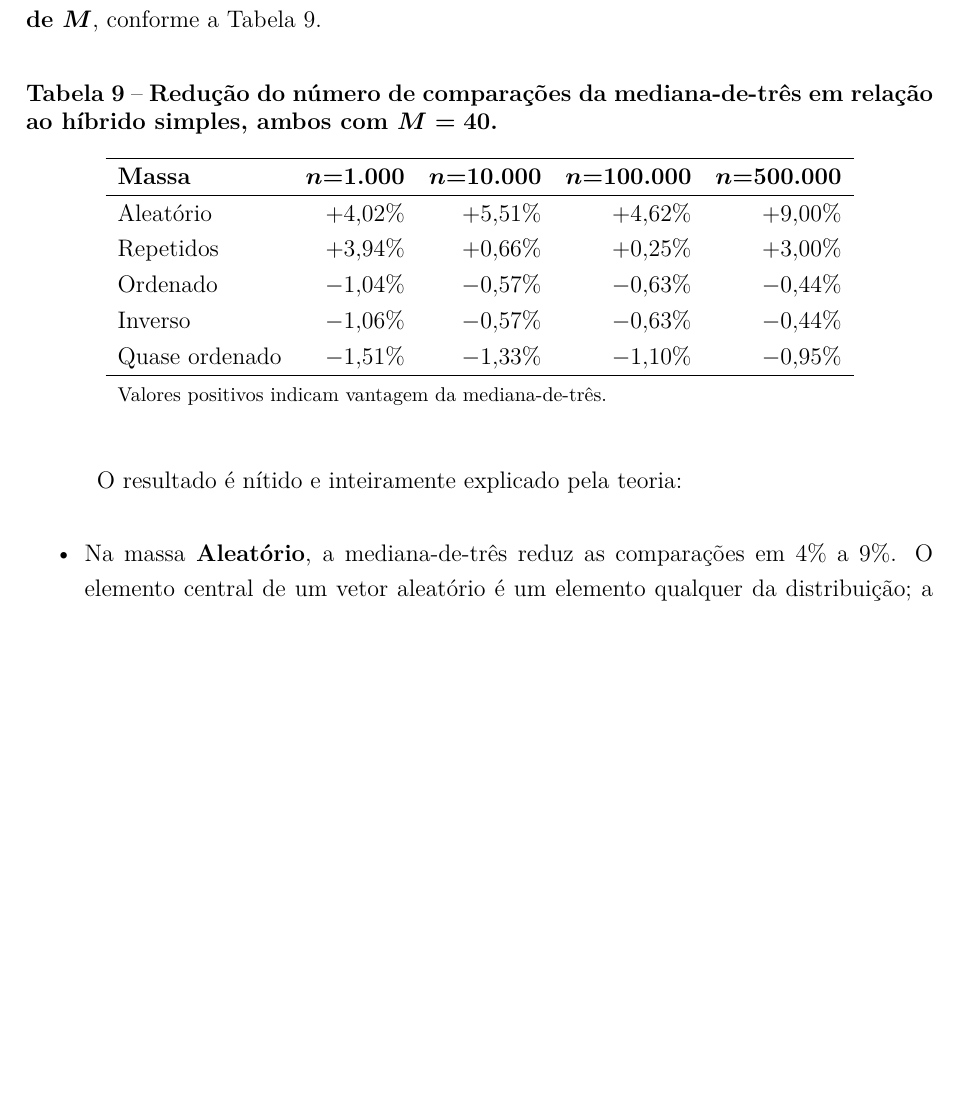
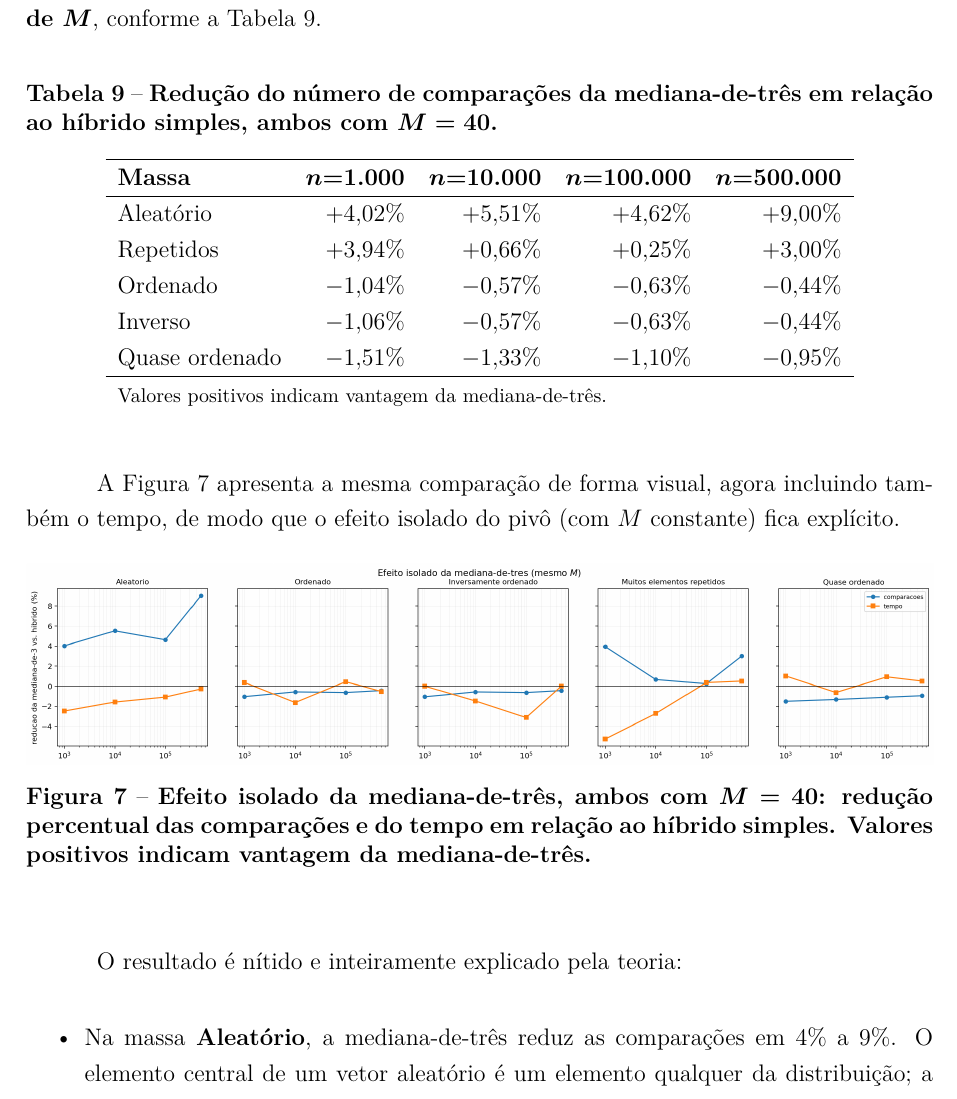
Before and after one commit to marcusPrado02/TP_01_PAA_2_Semestre_2026, a LaTeX thesis (relatorio/Projeto.tex, which reads relatorio/texto/resultados.tex): part of page 27 of 37, cut so that both start at the same text, the shorter picture padded with empty space. Compiled offline with pdfLaTeX; a LaTeX package or settings file that is missing is left out.

Commit message:
docs: include median-of-three delta figure in report
Reference the new diferenca_mediana3 figure in the median-of-three
section and regenerate the PDF.

```diff
--- a/relatorio/texto/resultados.tex
+++ b/relatorio/texto/resultados.tex
@@ -291,6 +291,18 @@ Quase ordenado & $-1{,}51\%$ & $-1{,}33\%$ & $-1{,}10\%$ & $-0{,}95\%$ \\
 \end{tabular}
 \end{table}
 
+A Figura \ref{fig:diferenca-mediana3} apresenta a mesma comparação de forma visual,
+agora incluindo também o tempo, de modo que o efeito isolado do pivô (com $M$
+constante) fica explícito.
+
+\begin{figure}[H]
+\centering
+\includegraphics[width=\textwidth]{imagem/diferenca_mediana3.png}
+\caption{Efeito isolado da mediana-de-três, ambos com $M = 40$: redução percentual das comparações e do tempo em relação ao híbrido simples. Valores positivos indicam vantagem da mediana-de-três.}
+\label{fig:diferenca-mediana3}
+\end{figure}
+\FloatBarrier
+
 O resultado é nítido e inteiramente explicado pela teoria:
 
 \begin{itemize}
```
Also changed, not shown: relatorio/Projeto.pdf, relatorio/imagem/calibracao_m_comparacoes.png, relatorio/imagem/calibracao_m_tempo.png, relatorio/imagem/diferenca_mediana3.png (added).
